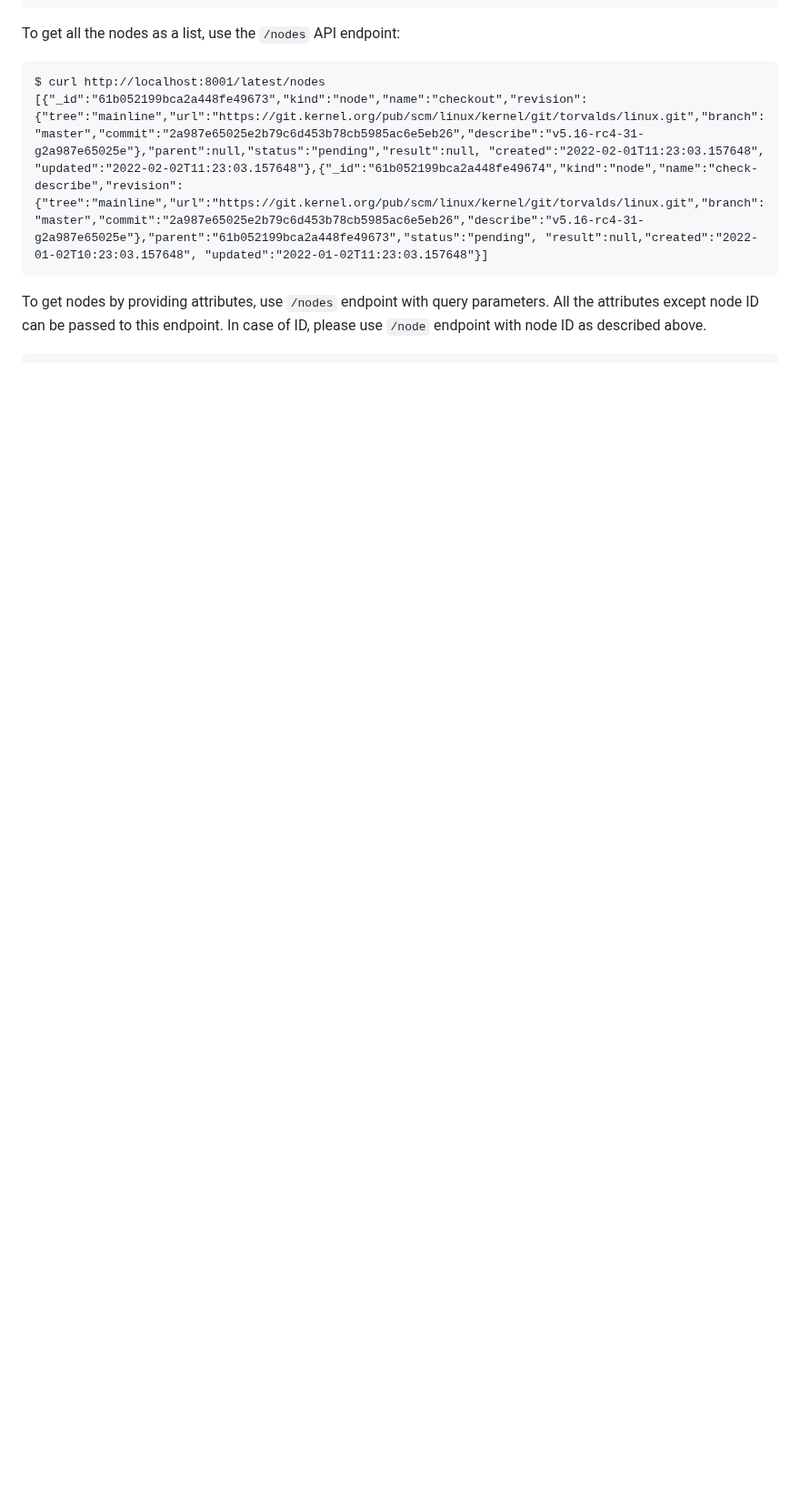
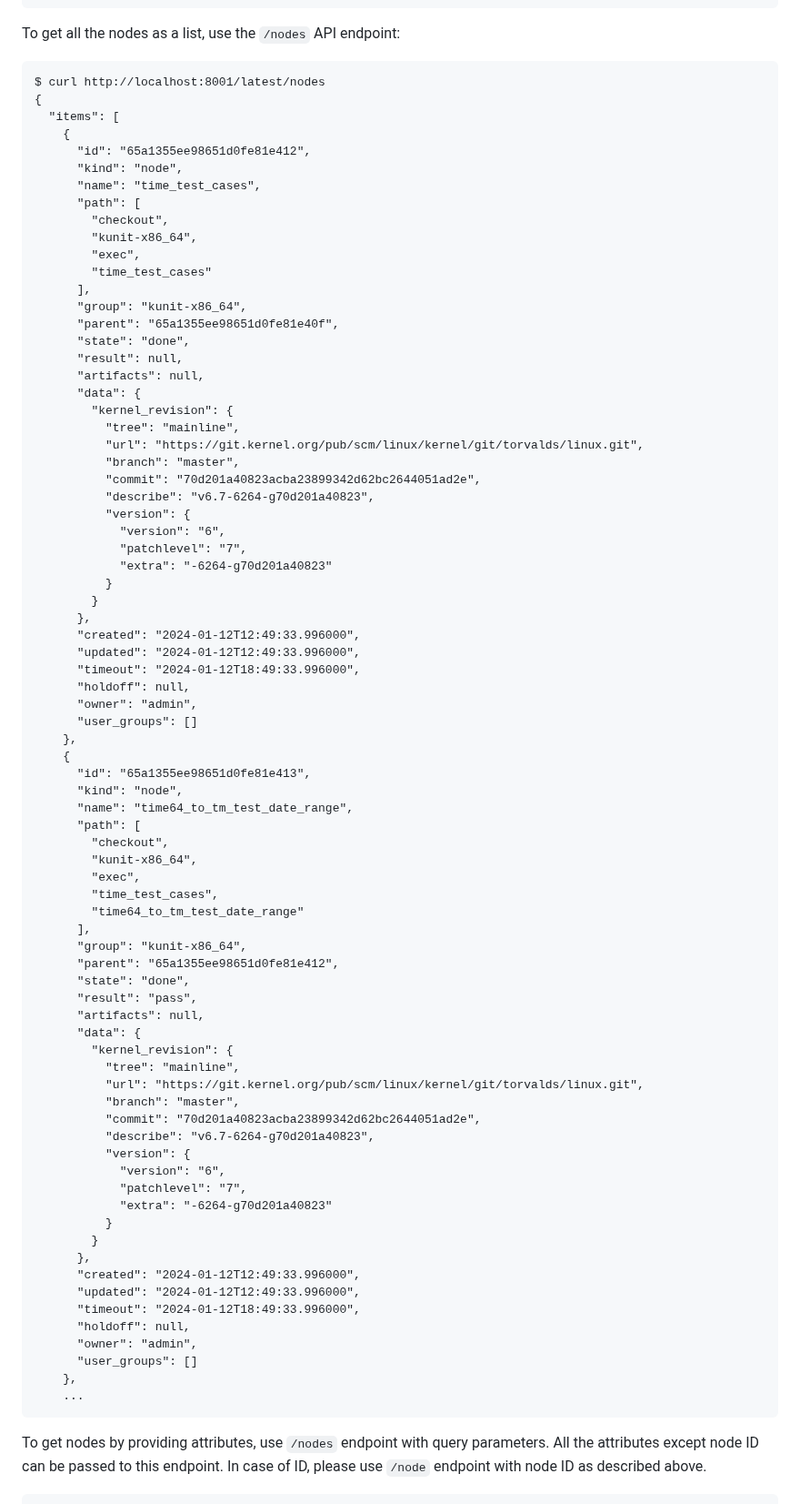
Before and after one commit to kernelci/kernelci-api, a Markdown page: doc/api-details.md, the part around one of its changes. Shown at 91% size. Drawn GitHub-style; blank space fills up the shorter version.

````diff
--- a/doc/api-details.md
+++ b/doc/api-details.md
@@ -122,7 +189,82 @@ To get all the nodes as a list, use the `/nodes` API endpoint:
 
 ```
 $ curl http://localhost:8001/latest/nodes
-[{"_id":"61b052199bca2a448fe49673","kind":"node","name":"checkout","revision":{"tree":"mainline","url":"https://git.kernel.org/pub/scm/linux/kernel/git/torvalds/linux.git","branch":"master","commit":"2a987e65025e2b79c6d453b78cb5985ac6e5eb26","describe":"v5.16-rc4-31-g2a987e65025e"},"parent":null,"status":"pending","result":null, "created":"2022-02-01T11:23:03.157648", "updated":"2022-02-02T11:23:03.157648"},{"_id":"61b052199bca2a448fe49674","kind":"node","name":"check-describe","revision":{"tree":"mainline","url":"https://git.kernel.org/pub/scm/linux/kernel/git/torvalds/linux.git","branch":"master","commit":"2a987e65025e2b79c6d453b78cb5985ac6e5eb26","describe":"v5.16-rc4-31-g2a987e65025e"},"parent":"61b052199bca2a448fe49673","status":"pending", "result":null,"created":"2022-01-02T10:23:03.157648", "updated":"2022-01-02T11:23:03.157648"}]
+{
+  "items": [
+    {
+      "id": "65a1355ee98651d0fe81e412",
+      "kind": "node",
+      "name": "time_test_cases",
+      "path": [
+        "checkout",
+        "kunit-x86_64",
+        "exec",
+        "time_test_cases"
+      ],
+      "group": "kunit-x86_64",
+      "parent": "65a1355ee98651d0fe81e40f",
+      "state": "done",
+      "result": null,
+      "artifacts": null,
+      "data": {
+        "kernel_revision": {
+          "tree": "mainline",
+          "url": "https://git.kernel.org/pub/scm/linux/kernel/git/torvalds/linux.git",
+          "branch": "master",
+          "commit": "70d201a40823acba23899342d62bc2644051ad2e",
+          "describe": "v6.7-6264-g70d201a40823",
+          "version": {
+            "version": "6",
+            "patchlevel": "7",
+            "extra": "-6264-g70d201a40823"
+          }
+        }
+      },
+      "created": "2024-01-12T12:49:33.996000",
+      "updated": "2024-01-12T12:49:33.996000",
+      "timeout": "2024-01-12T18:49:33.996000",
+      "holdoff": null,
+      "owner": "admin",
+      "user_groups": []
+    },
+    {
+      "id": "65a1355ee98651d0fe81e413",
+      "kind": "node",
+      "name": "time64_to_tm_test_date_range",
+      "path": [
+        "checkout",
+        "kunit-x86_64",
+        "exec",
+        "time_test_cases",
+        "time64_to_tm_test_date_range"
+      ],
+      "group": "kunit-x86_64",
+      "parent": "65a1355ee98651d0fe81e412",
+      "state": "done",
+      "result": "pass",
+      "artifacts": null,
+      "data": {
+        "kernel_revision": {
+          "tree": "mainline",
+          "url": "https://git.kernel.org/pub/scm/linux/kernel/git/torvalds/linux.git",
+          "branch": "master",
+          "commit": "70d201a40823acba23899342d62bc2644051ad2e",
+          "describe": "v6.7-6264-g70d201a40823",
+          "version": {
+            "version": "6",
+            "patchlevel": "7",
+            "extra": "-6264-g70d201a40823"
+          }
+        }
+      },
+      "created": "2024-01-12T12:49:33.996000",
+      "updated": "2024-01-12T12:49:33.996000",
+      "timeout": "2024-01-12T18:49:33.996000",
+      "holdoff": null,
+      "owner": "admin",
+      "user_groups": []
+    },
+    ...
 ```
 
 To get nodes by providing attributes, use `/nodes` endpoint with query
````
Also changed, not shown: other parts of doc/api-details.md (+182 -27 lines).
